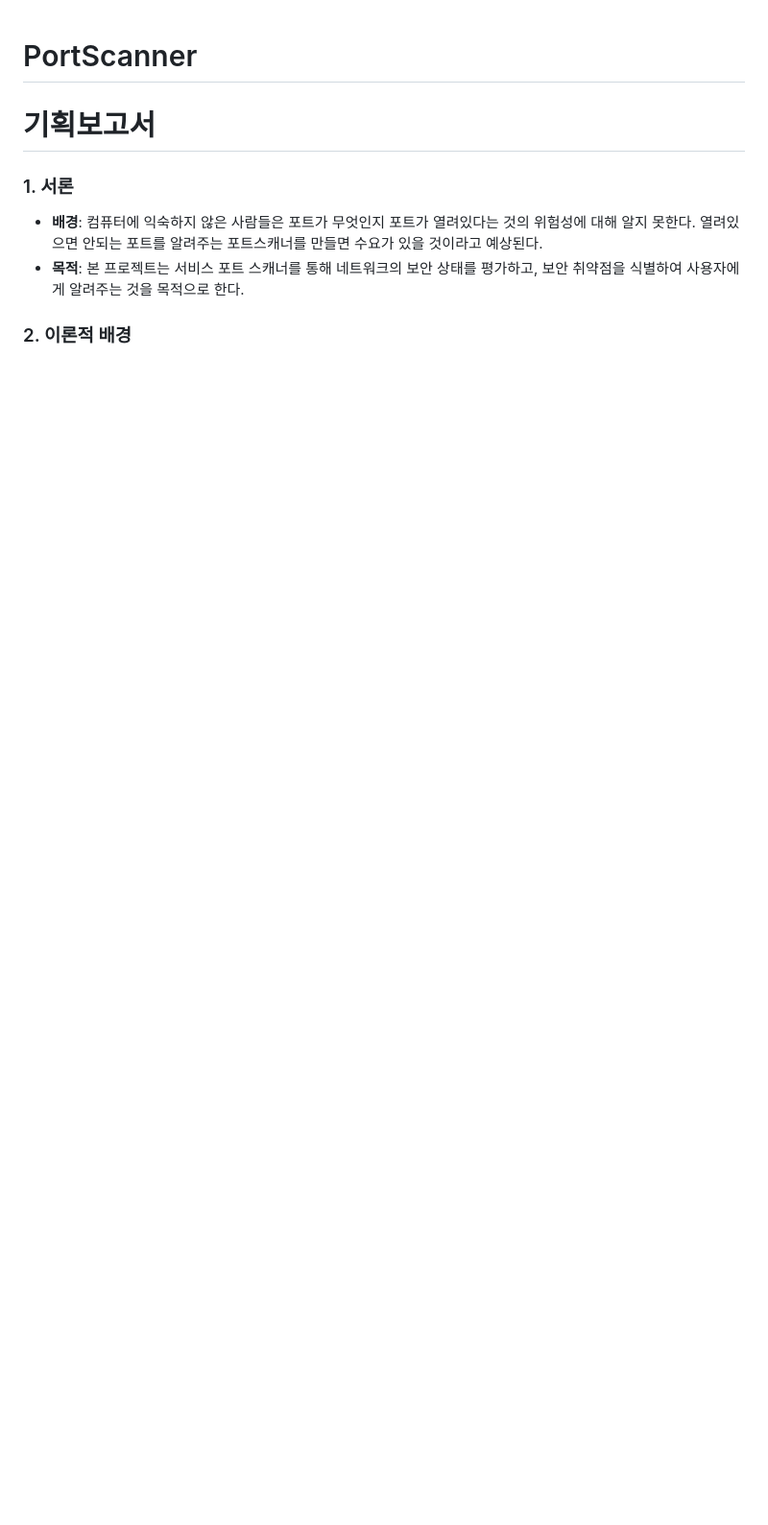
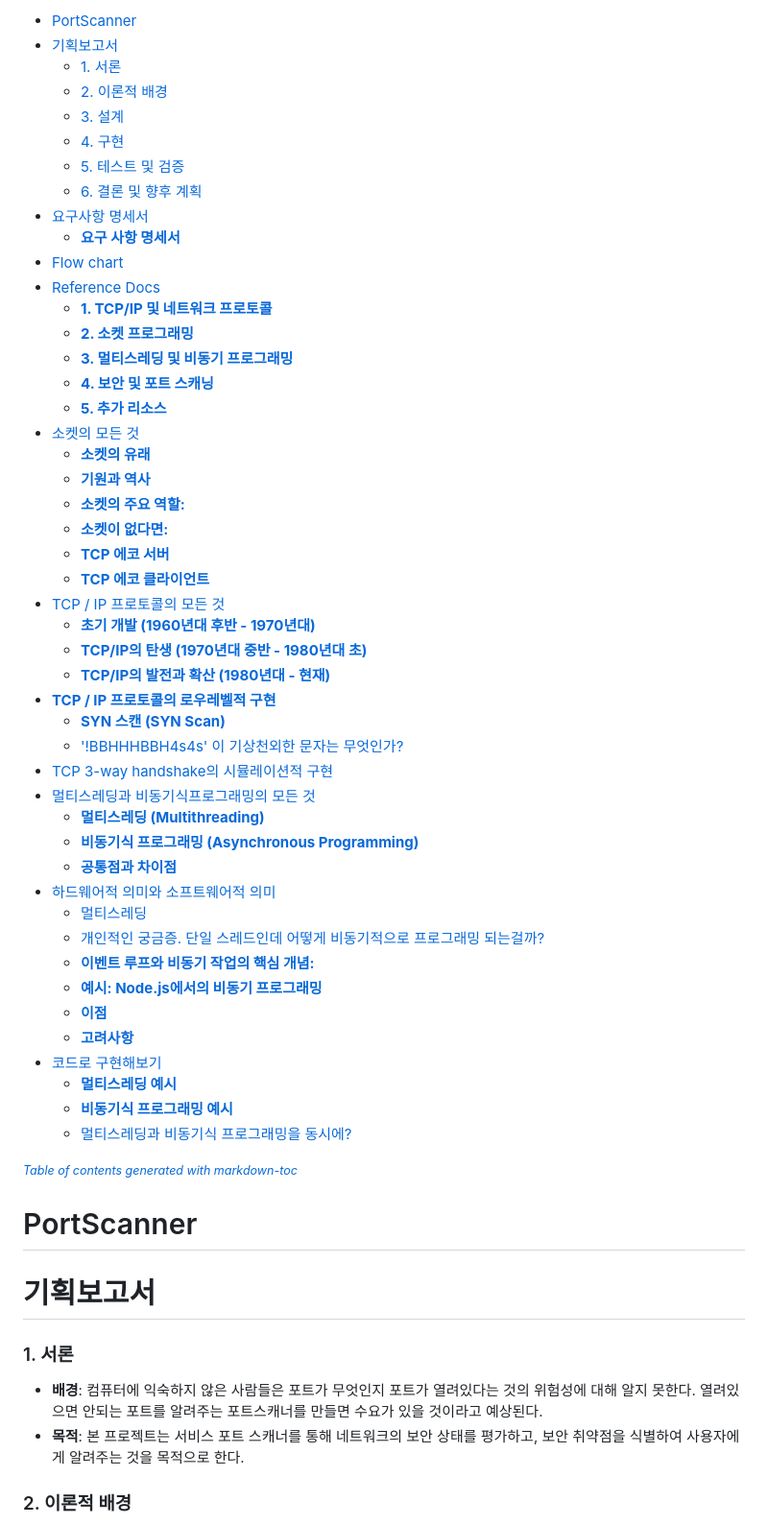
Before and after one commit to JoWoonJi/Project_PortScanner, a Markdown page: README.md, the part around the change. Shown at 96% size. Rendered like a GitHub page; blank space fills up the shorter version.

```diff
--- a/README.md
+++ b/README.md
@@ -1,3 +1,53 @@
+- [PortScanner](#portscanner)
+- [기획보고서](#-----)
+    + [1. 서론](#1---)
+    + [2. 이론적 배경](#2-------)
+    + [3. 설계](#3---)
+    + [4. 구현](#4---)
+    + [5. 테스트 및 검증](#5---------)
+    + [6. 결론 및 향후 계획](#6-----------)
+- [요구사항 명세서](#--------)
+    + [**요구 사항 명세서**](#-------------)
+- [Flow chart](#flow-chart)
+- [Reference Docs](#reference-docs)
+    + [**1. TCP/IP 및 네트워크 프로토콜**](#--1-tcp-ip--------------)
+    + [**2. 소켓 프로그래밍**](#--2-----------)
+    + [**3. 멀티스레딩 및 비동기 프로그래밍**](#--3--------------------)
+    + [**4. 보안 및 포트 스캐닝**](#--4--------------)
+    + [**5. 추가 리소스**](#--5---------)
+- [소켓의 모든 것](#--------)
+    + [**소켓의 유래**](#----------)
+    + [**기원과 역사**](#----------)
+    + [**소켓의 주요 역할:**](#--------------)
+    + [**소켓이 없다면:**](#------------)
+    + [**TCP 에코 서버**](#--tcp--------)
+    + [**TCP 에코 클라이언트**](#--tcp-----------)
+- [TCP / IP 프로토콜의 모든 것](#tcp---ip-----------)
+    + [**초기 개발 (1960년대 후반 - 1970년대)**](#---------1960--------1970-----)
+    + [**TCP/IP의 탄생 (1970년대 중반 - 1980년대 초)**](#--tcp-ip------1970--------1980-------)
+    + [**TCP/IP의 발전과 확산 (1980년대 - 현재)**](#--tcp-ip----------1980----------)
+- [**TCP / IP 프로토콜의 로우레벨적 구현**](#--tcp---ip-----------------)
+    + [**SYN 스캔 (SYN Scan)**](#--syn-----syn-scan---)
+    + ['!BBHHHBBH4s4s' 이 기상천외한 문자는 무엇인가?](#--bbhhhbbh4s4s-------------------)
+- [TCP 3-way handshake의 시뮬레이션적 구현](#tcp-3-way-handshake-----------)
+- [멀티스레딩과 비동기식프로그래밍의 모든 것](#----------------------)
+    + [**멀티스레딩 (Multithreading)**](#---------multithreading---)
+    + [**비동기식 프로그래밍 (Asynchronous Programming)**](#--------------asynchronous-programming---)
+    + [**공통점과 차이점**](#------------)
+- [하드웨어적 의미와 소프트웨어적 의미](#-------------------)
+    + [멀티스레딩](#-----)
+    + [개인적인 궁금증. 단일 스레드인데 어떻게 비동기적으로 프로그래밍 되는걸까?](#----------------------------------------)
+    + [**이벤트 루프와 비동기 작업의 핵심 개념:**](#--------------------------)
+    + [**예시: Node.js에서의 비동기 프로그래밍**](#------nodejs---------------)
+    + [**이점**](#------)
+    + [**고려사항**](#--------)
+- [코드로 구현해보기](#---------)
+    + [**멀티스레딩 예시**](#------------)
+    + [**비동기식 프로그래밍 예시**](#-----------------)
+    + [멀티스레딩과 비동기식 프로그래밍을 동시에?](#-----------------------)
+
+<small><i><a href='http://ecotrust-canada.github.io/markdown-toc/'>Table of contents generated with markdown-toc</a></i></small>
+
 # PortScanner
 
 # 기획보고서
```
